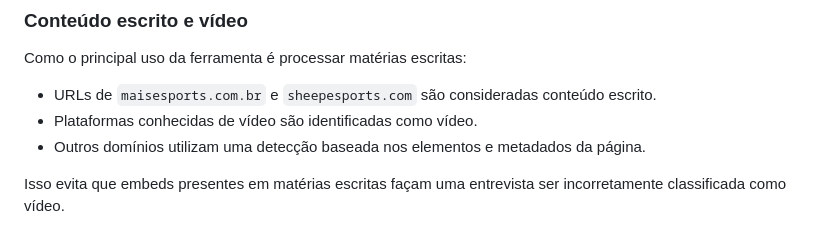
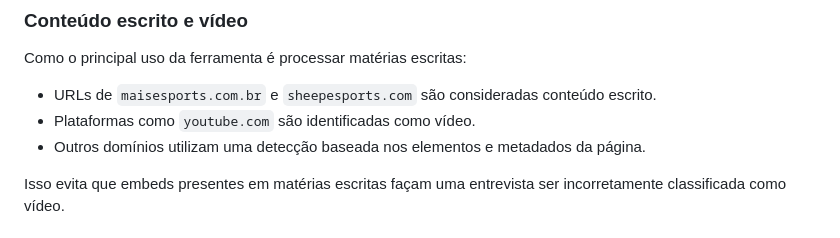
Before and after one commit to ghsaueressig/interviewscrapper-leaguepedia, a Markdown page: README.md, the part around the change. GitHub-like rendering.

Commit message:
Update README to specify video platform detection
Clarified that 'youtube.com' is identified as video content.

```diff
--- a/README.md
+++ b/README.md
@@ -59,7 +59,7 @@ A publicação é identificada automaticamente a partir do domínio da URL.
 Como o principal uso da ferramenta é processar matérias escritas:
 
 - URLs de `maisesports.com.br` e `sheepesports.com` são consideradas conteúdo escrito.
-- Plataformas conhecidas de vídeo são identificadas como vídeo.
+- Plataformas como `youtube.com` são identificadas como vídeo.
 - Outros domínios utilizam uma detecção baseada nos elementos e metadados da página.
 
 Isso evita que embeds presentes em matérias escritas façam uma entrevista ser incorretamente classificada como vídeo.
```
